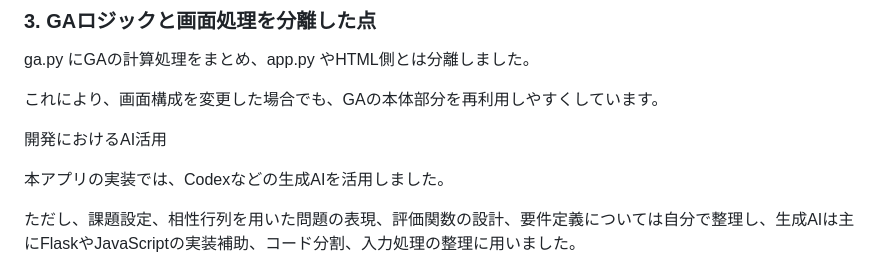
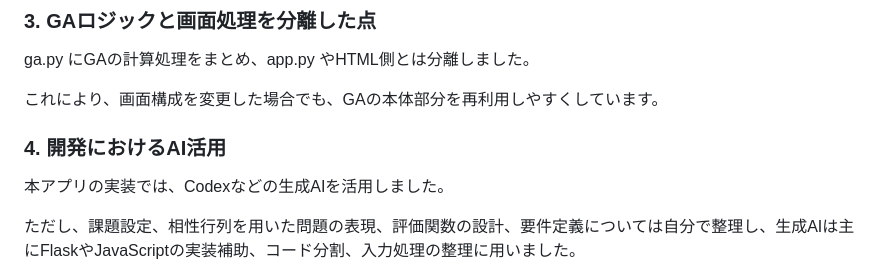
Before and after one commit to matsumotodaiki1002/grouping-GA-app, a Markdown page: README.md, the part around the change. GitHub-like rendering.

```diff
--- a/README.md
+++ b/README.md
@@ -144,7 +144,7 @@ ga.py にGAの計算処理をまとめ、app.py やHTML側とは分離しまし
 
 これにより、画面構成を変更した場合でも、GAの本体部分を再利用しやすくしています。
 
-開発におけるAI活用
+### 4. 開発におけるAI活用
 
 本アプリの実装では、Codexなどの生成AIを活用しました。
 
```
